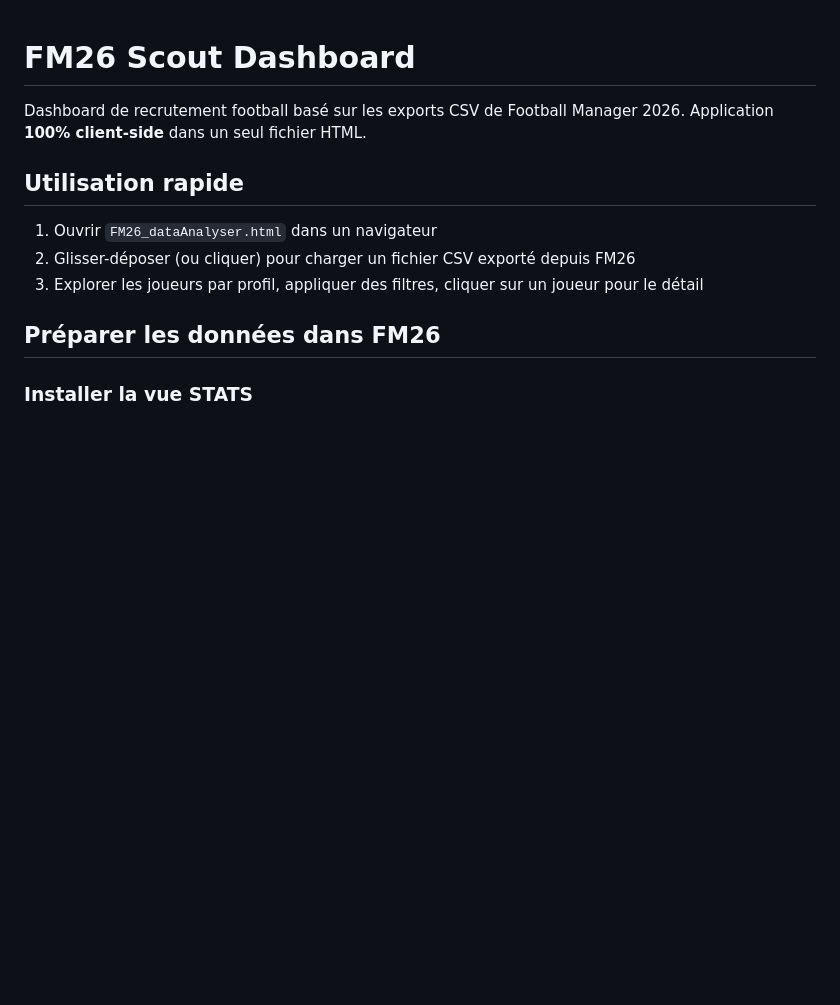
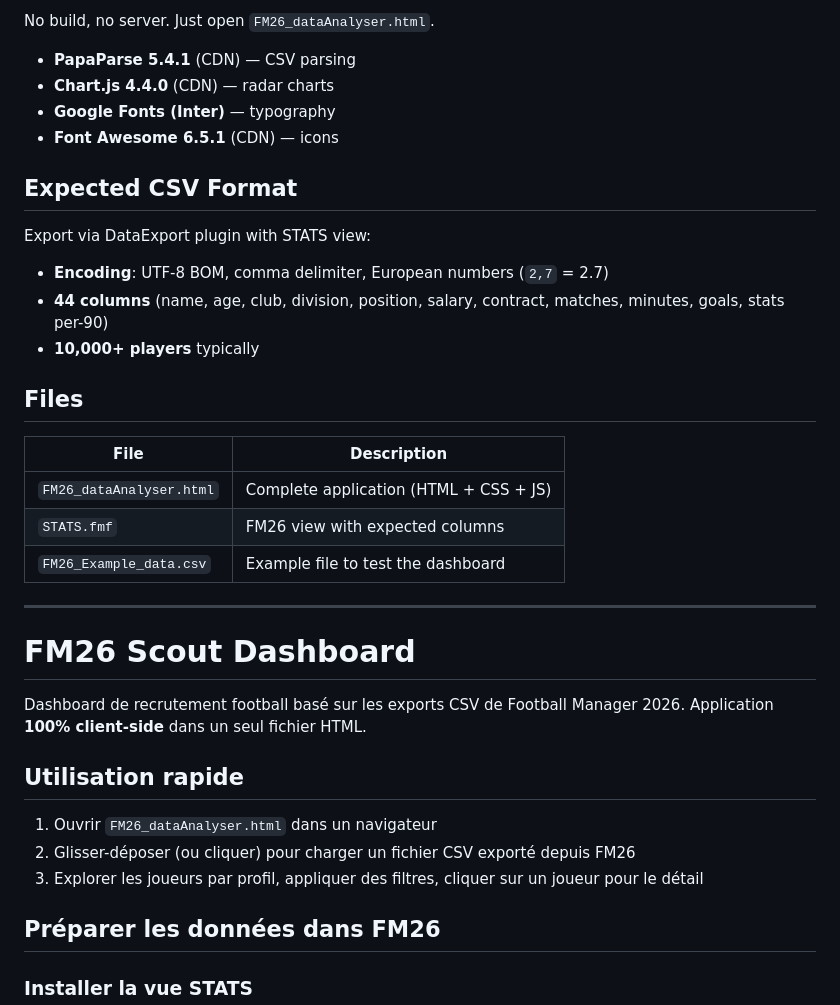
Before and after one commit to fredGob/FMdataExport, a Markdown page: DataAnalyser/README.md, the part around one of its changes. Rendered like a GitHub page; blank space fills up the shorter version.

```diff
--- a/DataAnalyser/README.md
+++ b/DataAnalyser/README.md
@@ -1,3 +66,27 @@
+No build, no server. Just open `FM26_dataAnalyser.html`.
+
+- **PapaParse 5.4.1** (CDN) — CSV parsing
+- **Chart.js 4.4.0** (CDN) — radar charts
+- **Google Fonts (Inter)** — typography
+- **Font Awesome 6.5.1** (CDN) — icons
+
+## Expected CSV Format
+
+Export via DataExport plugin with STATS view:
+- **Encoding**: UTF-8 BOM, comma delimiter, European numbers (`2,7` = 2.7)
+- **44 columns** (name, age, club, division, position, salary, contract, matches, minutes, goals, stats per-90)
+- **10,000+ players** typically
+
+## Files
+
+| File | Description |
+|-------|-------------|
+| `FM26_dataAnalyser.html` | Complete application (HTML + CSS + JS) |
+| `STATS.fmf` | FM26 view with expected columns |
+| `FM26_Example_data.csv` | Example file to test the dashboard |
+
+---
+
 # FM26 Scout Dashboard
 
 Dashboard de recrutement football basé sur les exports CSV de Football Manager 2026. Application **100% client-side** dans un seul fichier HTML.
```
Also changed, not shown: other parts of DataAnalyser/README.md (+65 -0 lines).
